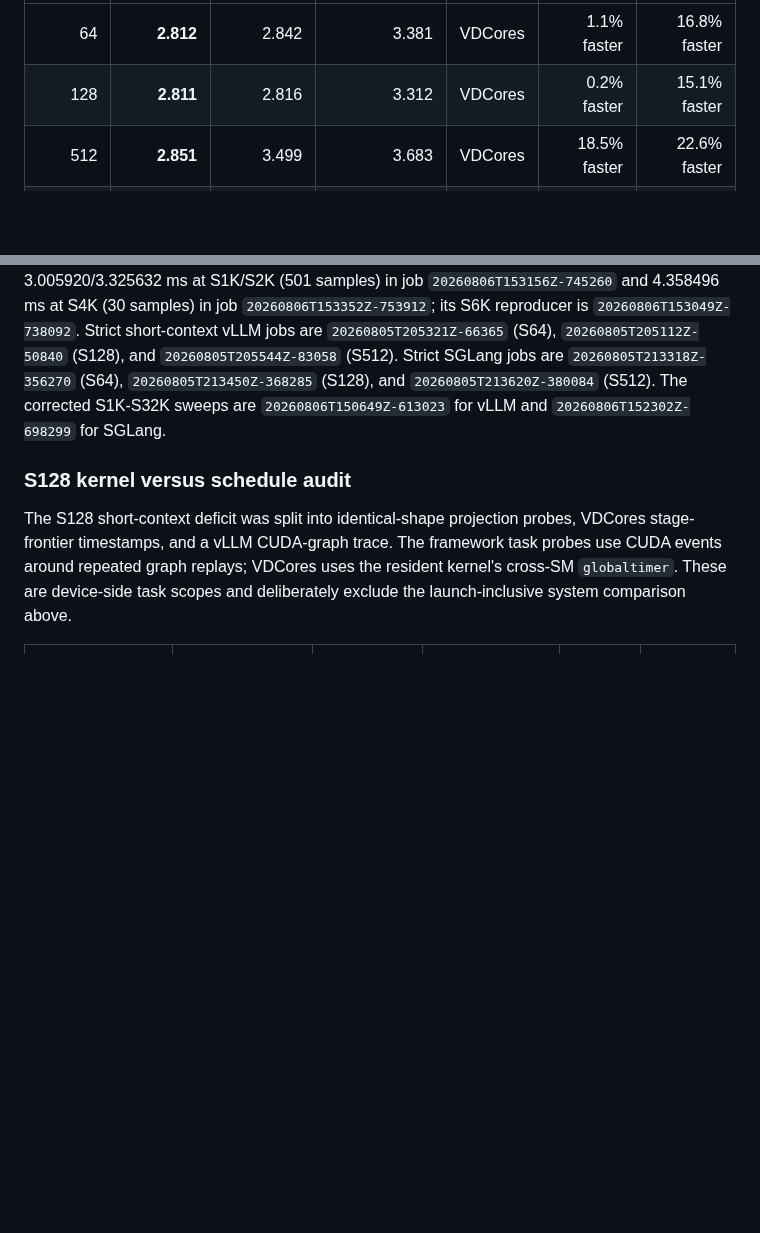
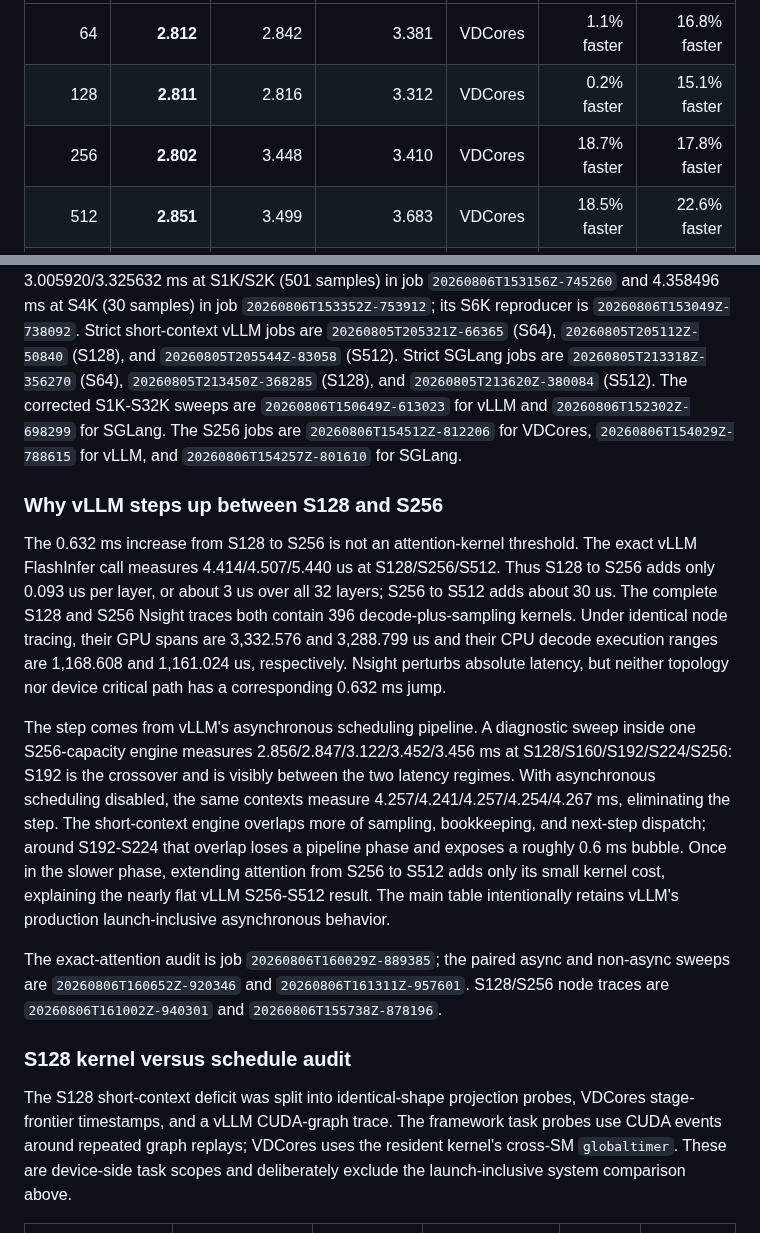
Before and after one commit to vdcores/vdcores, a Markdown page: benchmarks/README-blackwell.md, 2 parts joined by grey strips. Drawn GitHub-style; blank space fills up the shorter version.

Commit message:
docs: add S256 decode and vLLM crossover audit

```diff
--- a/benchmarks/README-blackwell.md
+++ b/benchmarks/README-blackwell.md
@@ -311,6 +311,7 @@ interval in the strict eight-request batch. There is no HTTP transport.
 | ---: | ---: | ---: | ---: | --- | ---: | ---: |
 | 64 | **2.812** | 2.842 | 3.381 | VDCores | 1.1% faster | 16.8% faster |
 | 128 | **2.811** | 2.816 | 3.312 | VDCores | 0.2% faster | 15.1% faster |
+| 256 | **2.802** | 3.448 | 3.410 | VDCores | 18.7% faster | 17.8% faster |
 | 512 | **2.851** | 3.499 | 3.683 | VDCores | 18.5% faster | 22.6% faster |
 | 1,024 | **3.006** | 3.584 | 3.691 | VDCores | 16.1% faster | 18.6% faster |
 | 2,048 | **3.326** | 3.848 | 3.918 | VDCores | 13.6% faster | 15.1% faster |
@@ -347,6 +348,38 @@ VDCores probe measured 3.005920/3.325632 ms at S1K/S2K (501 samples) in job
 `20260805T213318Z-356270` (S64), `20260805T213450Z-368285` (S128), and
 `20260805T213620Z-380084` (S512). The corrected S1K-S32K sweeps are
 `20260806T150649Z-613023` for vLLM and `20260806T152302Z-698299` for SGLang.
+The S256 jobs are `20260806T154512Z-812206` for VDCores,
+`20260806T154029Z-788615` for vLLM, and `20260806T154257Z-801610` for
+SGLang.
+
+### Why vLLM steps up between S128 and S256
+
+The 0.632 ms increase from S128 to S256 is not an attention-kernel threshold.
+The exact vLLM FlashInfer call measures 4.414/4.507/5.440 us at
+S128/S256/S512. Thus S128 to S256 adds only 0.093 us per layer, or about 3 us
+over all 32 layers; S256 to S512 adds about 30 us. The complete S128 and S256
+Nsight traces both contain 396 decode-plus-sampling kernels. Under identical
+node tracing, their GPU spans are 3,332.576 and 3,288.799 us and their CPU
+decode execution ranges are 1,168.608 and 1,161.024 us, respectively. Nsight
+perturbs absolute latency, but neither topology nor device critical path has a
+corresponding 0.632 ms jump.
+
+The step comes from vLLM's asynchronous scheduling pipeline. A diagnostic
+sweep inside one S256-capacity engine measures 2.856/2.847/3.122/3.452/3.456
+ms at S128/S160/S192/S224/S256: S192 is the crossover and is visibly between
+the two latency regimes. With asynchronous scheduling disabled, the same
+contexts measure 4.257/4.241/4.257/4.254/4.267 ms, eliminating the step. The
+short-context engine overlaps more of sampling, bookkeeping, and next-step
+dispatch; around S192-S224 that overlap loses a pipeline phase and exposes a
+roughly 0.6 ms bubble. Once in the slower phase, extending attention from S256
+to S512 adds only its small kernel cost, explaining the nearly flat vLLM
+S256-S512 result. The main table intentionally retains vLLM's production
+launch-inclusive asynchronous behavior.
+
+The exact-attention audit is job `20260806T160029Z-889385`; the paired async
+and non-async sweeps are `20260806T160652Z-920346` and
+`20260806T161311Z-957601`. S128/S256 node traces are
+`20260806T161002Z-940301` and `20260806T155738Z-878196`.
 
 ### S128 kernel versus schedule audit
 
```
